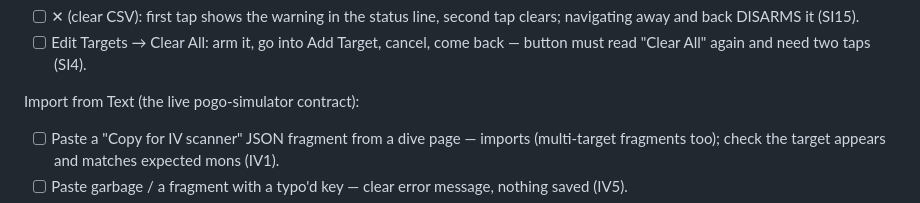
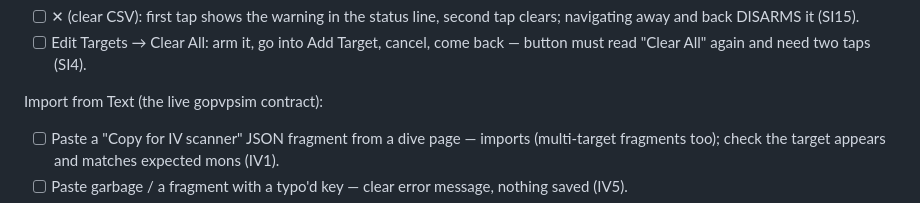
Before and after one commit to mglerner/gobattlekit, a Markdown page: docs/device_test_checklist.md, the part around the change. Rendered like a GitHub page.

```diff
--- a/docs/device_test_checklist.md
+++ b/docs/device_test_checklist.md
@@ -67,7 +67,7 @@ Destructive-action guards:
 - [ ] Edit Targets → Clear All: arm it, go into Add Target, cancel, come
       back — button must read "Clear All" again and need two taps (SI4).
 
-Import from Text (the live pogo-simulator contract):
+Import from Text (the live gopvpsim contract):
 - [ ] Paste a "Copy for IV scanner" JSON fragment from a dive page —
       imports (multi-target fragments too); check the target appears and
       matches expected mons (IV1).
```
Also changed, not shown: CLAUDE.md (+3 -3 lines).
